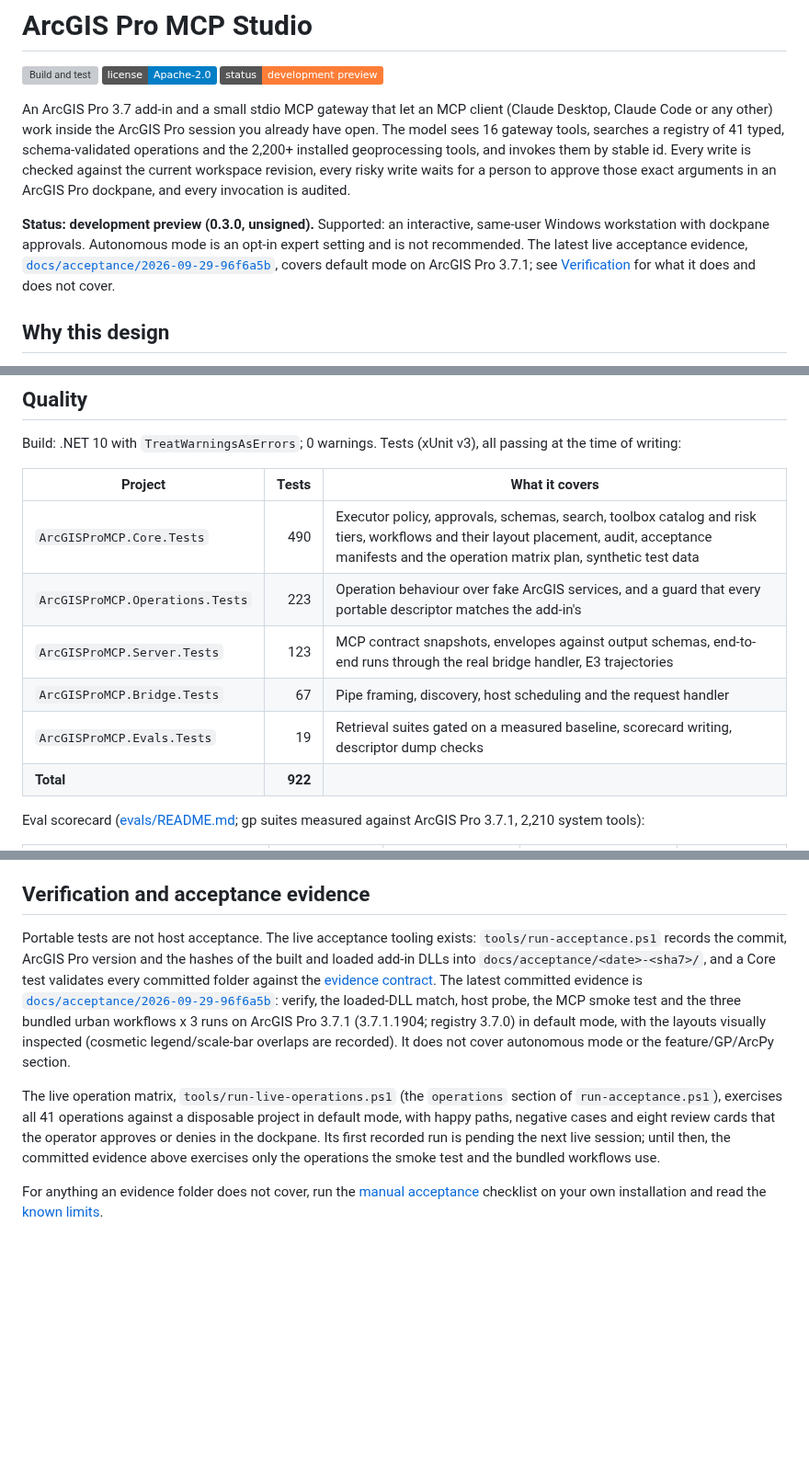
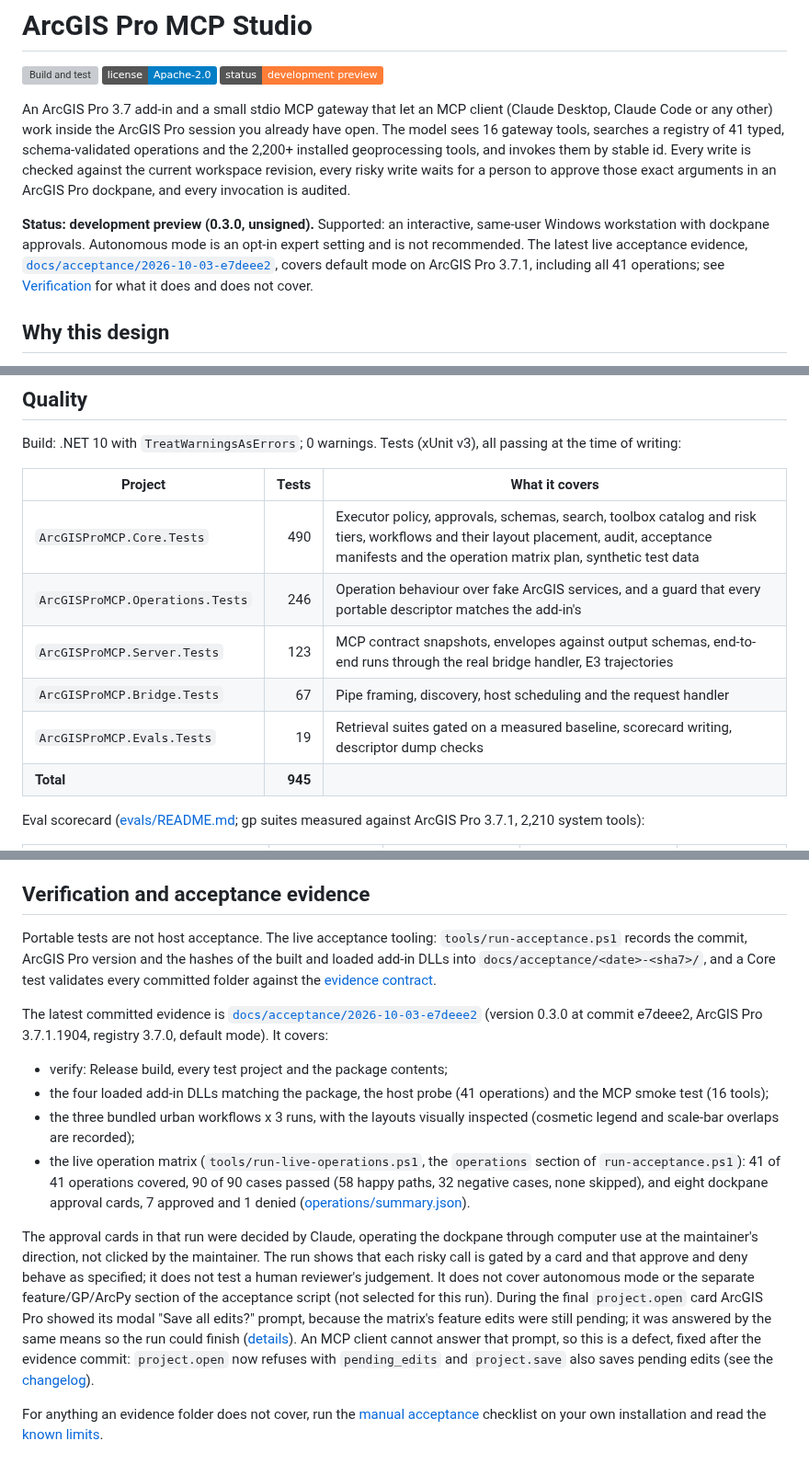
Before and after one commit to nicoazel/ArcGISPro.MCP, a Markdown page: README.md, 3 parts joined by grey strips. Shown at 92% size. Drawn GitHub-style; badges without logos; blank space fills up the shorter version; grey boxes are pictures that could not be loaded.

Commit message:
docs: latest evidence is 2026-10-03-e7deee2 with the full operation matrix
README Verification, docs/README and deployment name the new folder and give
the same summary as the landing page, including who decided the approval cards
and the save-edits prompt the run hit. Test counts updated to 945.

Co-Authored-By: Claude Opus 5.5 <noreply@anthropic.com>

```diff
--- a/README.md
+++ b/README.md
@@ -8,7 +8,7 @@
 
 An ArcGIS Pro 3.7 add-in and a small stdio MCP gateway that let an MCP client (Claude Desktop, Claude Code or any other) work inside the ArcGIS Pro session you already have open. The model sees 16 gateway tools, searches a registry of 41 typed, schema-validated operations and the 2,200+ installed geoprocessing tools, and invokes them by stable id. Every write is checked against the current workspace revision, every risky write waits for a person to approve those exact arguments in an ArcGIS Pro dockpane, and every invocation is audited.
 
-**Status: development preview (0.3.0, unsigned).** Supported: an interactive, same-user Windows workstation with dockpane approvals. Autonomous mode is an opt-in expert setting and is not recommended. The latest live acceptance evidence, [`docs/acceptance/2026-09-29-96f6a5b`](docs/acceptance/2026-09-29-96f6a5b/summary.md), covers default mode on ArcGIS Pro 3.7.1; see [Verification](#verification-and-acceptance-evidence) for what it does and does not cover.
+**Status: development preview (0.3.0, unsigned).** Supported: an interactive, same-user Windows workstation with dockpane approvals. Autonomous mode is an opt-in expert setting and is not recommended. The latest live acceptance evidence, [`docs/acceptance/2026-10-03-e7deee2`](docs/acceptance/2026-10-03-e7deee2/summary.md), covers default mode on ArcGIS Pro 3.7.1, including all 41 operations; see [Verification](#verification-and-acceptance-evidence) for what it does and does not cover.
 
 ## Why this design
 
@@ -95,11 +95,11 @@ Build: .NET 10 with `TreatWarningsAsErrors`; 0 warnings. Tests (xUnit v3), all p
 | Project | Tests | What it covers |
 | --- | ---: | --- |
 | `ArcGISProMCP.Core.Tests` | 490 | Executor policy, approvals, schemas, search, toolbox catalog and risk tiers, workflows and their layout placement, audit, acceptance manifests and the operation matrix plan, synthetic test data |
-| `ArcGISProMCP.Operations.Tests` | 223 | Operation behaviour over fake ArcGIS services, and a guard that every portable descriptor matches the add-in's |
+| `ArcGISProMCP.Operations.Tests` | 246 | Operation behaviour over fake ArcGIS services, and a guard that every portable descriptor matches the add-in's |
 | `ArcGISProMCP.Server.Tests` | 123 | MCP contract snapshots, envelopes against output schemas, end-to-end runs through the real bridge handler, E3 trajectories |
 | `ArcGISProMCP.Bridge.Tests` | 67 | Pipe framing, discovery, host scheduling and the request handler |
 | `ArcGISProMCP.Evals.Tests` | 19 | Retrieval suites gated on a measured baseline, scorecard writing, descriptor dump checks |
-| **Total** | **922** | |
+| **Total** | **945** | |
 
 Eval scorecard ([evals/README.md](evals/README.md); gp suites measured against ArcGIS Pro 3.7.1, 2,210 system tools):
 
@@ -115,11 +115,16 @@ CI (GitHub Actions, pinned to commit SHAs, read-only permissions): a Windows bui
 
 ## Verification and acceptance evidence
 
-Portable tests are not host acceptance. The live acceptance tooling exists: `tools/run-acceptance.ps1` records the commit, ArcGIS Pro version and the hashes of the built and loaded add-in DLLs into `docs/acceptance/<date>-<sha7>/`, and a Core test validates every committed folder against the [evidence contract](docs/acceptance/README.md). The latest committed evidence is [`docs/acceptance/2026-09-29-96f6a5b`](docs/acceptance/2026-09-29-96f6a5b/summary.md): verify, the loaded-DLL match, host probe, the MCP smoke test and the three bundled urban workflows x 3 runs on ArcGIS Pro 3.7.1 (3.7.1.1904; registry 3.7.0) in default mode, with the layouts visually inspected (cosmetic legend/scale-bar overlaps are recorded). It does not cover autonomous mode or the feature/GP/ArcPy section.
+Portable tests are not host acceptance. The live acceptance tooling: `tools/run-acceptance.ps1` records the commit, ArcGIS Pro version and the hashes of the built and loaded add-in DLLs into `docs/acceptance/<date>-<sha7>/`, and a Core test validates every committed folder against the [evidence contract](docs/acceptance/README.md).
 
-The live operation matrix, `tools/run-live-operations.ps1` (the `operations` section of `run-acceptance.ps1`), exercises all 41 operations against a disposable project in default mode, with happy paths, negative cases and eight review cards that the operator approves or denies in the dockpane. Its first recorded run is pending the next live session; until then, the committed evidence above exercises only the operations the smoke test and the bundled workflows use.
+The latest committed evidence is [`docs/acceptance/2026-10-03-e7deee2`](docs/acceptance/2026-10-03-e7deee2/summary.md) (version 0.3.0 at commit e7deee2, ArcGIS Pro 3.7.1.1904, registry 3.7.0, default mode). It covers:
 
-<!-- LIVE-RESULTS: after the live session, replace the paragraph above with the operation matrix result from the new evidence folder (docs/acceptance/<date>-<sha7>/operations/summary.json): operations covered, cases passed/failed/skipped, cards approved/denied, and the link. -->
+- verify: Release build, every test project and the package contents;
+- the four loaded add-in DLLs matching the package, the host probe (41 operations) and the MCP smoke test (16 tools);
+- the three bundled urban workflows x 3 runs, with the layouts visually inspected (cosmetic legend and scale-bar overlaps are recorded);
+- the live operation matrix (`tools/run-live-operations.ps1`, the `operations` section of `run-acceptance.ps1`): 41 of 41 operations covered, 90 of 90 cases passed (58 happy paths, 32 negative cases, none skipped), and eight dockpane approval cards, 7 approved and 1 denied ([operations/summary.json](docs/acceptance/2026-10-03-e7deee2/operations/summary.json)).
+
+The approval cards in that run were decided by Claude, operating the dockpane through computer use at the maintainer's direction, not clicked by the maintainer. The run shows that each risky call is gated by a card and that approve and deny behave as specified; it does not test a human reviewer's judgement. It does not cover autonomous mode or the separate feature/GP/ArcPy section of the acceptance script (not selected for this run). During the final `project.open` card ArcGIS Pro showed its modal "Save all edits?" prompt, because the matrix's feature edits were still pending; it was answered by the same means so the run could finish ([details](docs/acceptance/README.md)). An MCP client cannot answer that prompt, so this is a defect, fixed after the evidence commit: `project.open` now refuses with `pending_edits` and `project.save` also saves pending edits (see the [changelog](CHANGELOG.md)).
 
 For anything an evidence folder does not cover, run the [manual acceptance](docs/manual-acceptance.md) checklist on your own installation and read the [known limits](docs/deployment.md#known-limits).
 
```
Also changed, not shown: docs/README.md (+1 -1 lines), docs/deployment.md (+1 -1 lines).
